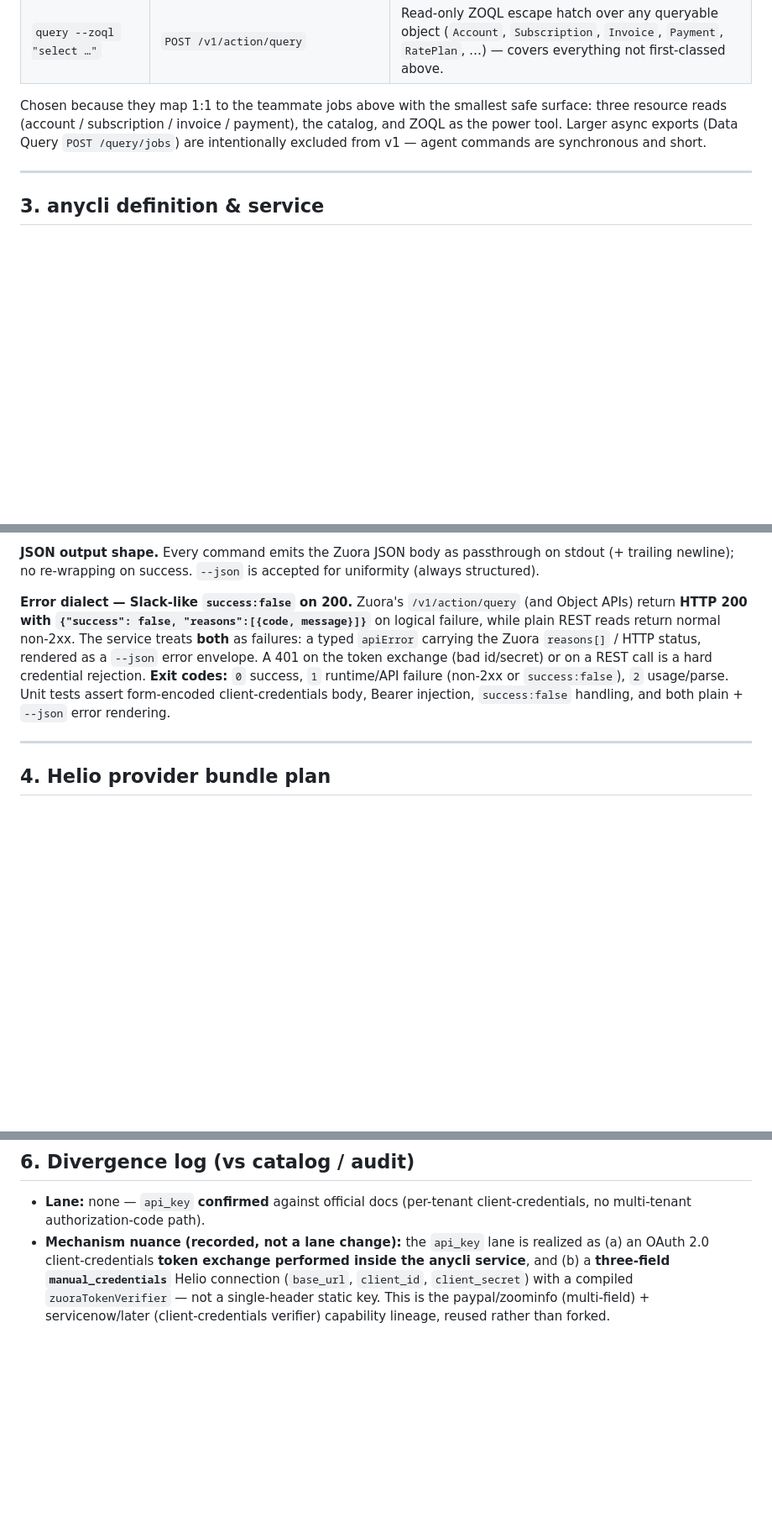
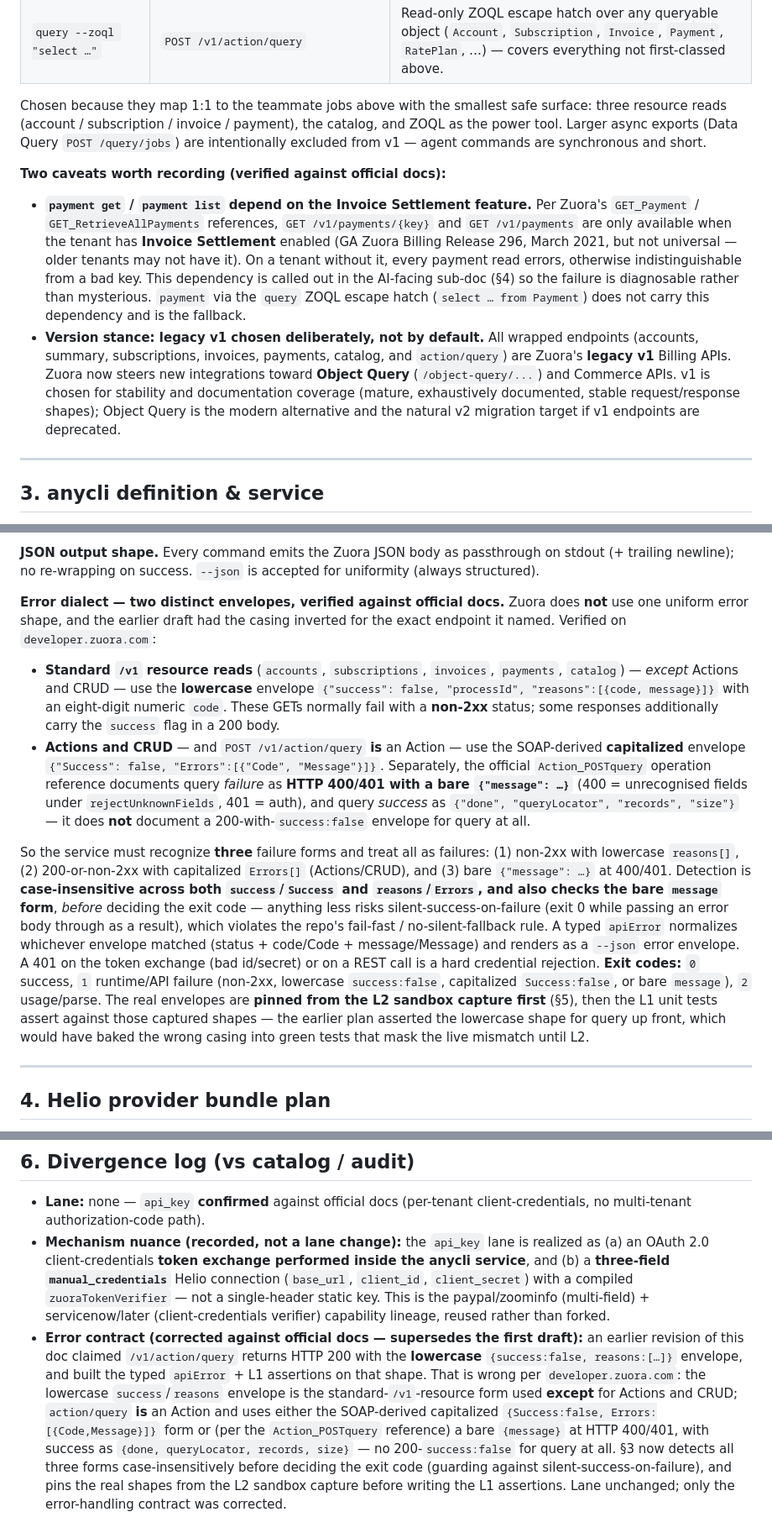
Before and after one commit to heliohq/anycli, a Markdown page: DESIGN.md, 3 parts joined by grey strips. Shown at 84% size. Rendered like a GitHub page; blank space fills up the shorter version.

Commit message:
docs(tool/zuora): correct error-contract for action/query; note Invoice Settlement dep + v1 version stance
Fix DESIGN.md review findings verified against developer.zuora.com:

- Major: the prior draft inverted Zuora's error envelope for /v1/action/query.
  Actions/CRUD use capitalized {Success:false, Errors:[{Code,Message}]} (SOAP-
  derived), and the Action_POSTquery reference documents query failure as
  HTTP 400/401 with bare {message}; the lowercase {success:false, reasons[]}
  form is the standard /v1 resource envelope EXCEPT Actions and CRUD. Service
  now detects all three forms case-insensitively before deciding exit code
  (guards silent-success-on-failure); L1 assertions pinned from L2 capture.
- Minor: note the Invoice Settlement dependency for payment get/list (GA Mar
  2021, not universal) in the AI-facing sub-doc, and add a one-line version
  stance (legacy v1 deliberate; Object Query is the modern alternative).
- Log the correction in the divergence section.

```diff
--- a/DESIGN.md
+++ b/DESIGN.md
@@ -98,6 +98,25 @@ the catalog, and ZOQL as the power tool. Larger async exports (Data Query
 `POST /query/jobs`) are intentionally excluded from v1 — agent commands are
 synchronous and short.
 
+**Two caveats worth recording (verified against official docs):**
+
+- **`payment get` / `payment list` depend on the Invoice Settlement feature.**
+  Per Zuora's `GET_Payment` / `GET_RetrieveAllPayments` references, `GET
+  /v1/payments/{key}` and `GET /v1/payments` are only available when the tenant
+  has **Invoice Settlement** enabled (GA Zuora Billing Release 296, March 2021,
+  but not universal — older tenants may not have it). On a tenant without it,
+  every payment read errors, otherwise indistinguishable from a bad key. This
+  dependency is called out in the AI-facing sub-doc (§4) so the failure is
+  diagnosable rather than mysterious. `payment` via the `query` ZOQL escape hatch
+  (`select … from Payment`) does not carry this dependency and is the fallback.
+- **Version stance: legacy v1 chosen deliberately, not by default.** All wrapped
+  endpoints (accounts, summary, subscriptions, invoices, payments, catalog, and
+  `action/query`) are Zuora's **legacy v1** Billing APIs. Zuora now steers new
+  integrations toward **Object Query** (`/object-query/...`) and Commerce APIs.
+  v1 is chosen for stability and documentation coverage (mature, exhaustively
+  documented, stable request/response shapes); Object Query is the modern
+  alternative and the natural v2 migration target if v1 endpoints are deprecated.
+
 ---
 
 ## 3. anycli definition & service
@@ -138,15 +157,39 @@ cache in the process → run the subcommand with `Authorization: Bearer …`.
 stdout (+ trailing newline); no re-wrapping on success. `--json` is accepted for
 uniformity (always structured).
 
-**Error dialect — Slack-like `success:false` on 200.** Zuora's `/v1/action/query`
-(and Object APIs) return **HTTP 200 with `{"success": false, "reasons":[{code,
-message}]}`** on logical failure, while plain REST reads return normal non-2xx.
-The service treats **both** as failures: a typed `apiError` carrying the Zuora
-`reasons[]` / HTTP status, rendered as a `--json` error envelope. A 401 on the
-token exchange (bad id/secret) or on a REST call is a hard credential rejection.
-**Exit codes:** `0` success, `1` runtime/API failure (non-2xx or `success:false`),
-`2` usage/parse. Unit tests assert form-encoded client-credentials body, Bearer
-injection, `success:false` handling, and both plain + `--json` error rendering.
+**Error dialect — two distinct envelopes, verified against official docs.**
+Zuora does **not** use one uniform error shape, and the earlier draft had the
+casing inverted for the exact endpoint it named. Verified on `developer.zuora.com`:
+
+- **Standard `/v1` resource reads** (`accounts`, `subscriptions`, `invoices`,
+  `payments`, `catalog`) — *except* Actions and CRUD — use the **lowercase**
+  envelope `{"success": false, "processId", "reasons":[{code, message}]}` with an
+  eight-digit numeric `code`. These GETs normally fail with a **non-2xx** status;
+  some responses additionally carry the `success` flag in a 200 body.
+- **Actions and CRUD** — and `POST /v1/action/query` **is** an Action — use the
+  SOAP-derived **capitalized** envelope `{"Success": false, "Errors":[{"Code",
+  "Message"}]}`. Separately, the official `Action_POSTquery` operation reference
+  documents query *failure* as **HTTP 400/401 with a bare `{"message": …}`**
+  (400 = unrecognised fields under `rejectUnknownFields`, 401 = auth), and query
+  *success* as `{"done", "queryLocator", "records", "size"}` — it does **not**
+  document a 200-with-`success:false` envelope for query at all.
+
+So the service must recognize **three** failure forms and treat all as failures:
+(1) non-2xx with lowercase `reasons[]`, (2) 200-or-non-2xx with capitalized
+`Errors[]` (Actions/CRUD), and (3) bare `{"message": …}` at 400/401. Detection is
+**case-insensitive across both `success`/`Success` and `reasons`/`Errors`, and
+also checks the bare `message` form**, *before* deciding the exit code — anything
+less risks silent-success-on-failure (exit 0 while passing an error body through
+as a result), which violates the repo's fail-fast / no-silent-fallback rule. A
+typed `apiError` normalizes whichever envelope matched (status + code/Code +
+message/Message) and renders as a `--json` error envelope. A 401 on the token
+exchange (bad id/secret) or on a REST call is a hard credential rejection.
+**Exit codes:** `0` success, `1` runtime/API failure (non-2xx, lowercase
+`success:false`, capitalized `Success:false`, or bare `message`), `2` usage/parse.
+The real envelopes are **pinned from the L2 sandbox capture first** (§5), then the
+L1 unit tests assert against those captured shapes — the earlier plan asserted the
+lowercase shape for query up front, which would have baked the wrong casing into
+green tests that mask the live mismatch until L2.
 
 ---
 
@@ -240,3 +283,17 @@ manual-credential provider.
   `zuoraTokenVerifier` — not a single-header static key. This is the
   paypal/zoominfo (multi-field) + servicenow/later (client-credentials verifier)
   capability lineage, reused rather than forked.
+- **Error contract (corrected against official docs — supersedes the first
+  draft):** an earlier revision of this doc claimed `/v1/action/query` returns
+  HTTP 200 with the **lowercase** `{success:false, reasons:[…]}` envelope, and
+  built the typed `apiError` + L1 assertions on that shape. That is wrong per
+  `developer.zuora.com`: the lowercase `success`/`reasons` envelope is the
+  standard-`/v1`-resource form used **except** for Actions and CRUD; `action/query`
+  **is** an Action and uses either the SOAP-derived capitalized
+  `{Success:false, Errors:[{Code,Message}]}` form or (per the `Action_POSTquery`
+  reference) a bare `{message}` at HTTP 400/401, with success as
+  `{done, queryLocator, records, size}` — no 200-`success:false` for query at all.
+  §3 now detects all three forms case-insensitively before deciding the exit code
+  (guarding against silent-success-on-failure), and pins the real shapes from the
+  L2 sandbox capture before writing the L1 assertions. Lane unchanged; only the
+  error-handling contract was corrected.
```
Also changed, not shown: other parts of DESIGN.md (+2 -2 lines).
